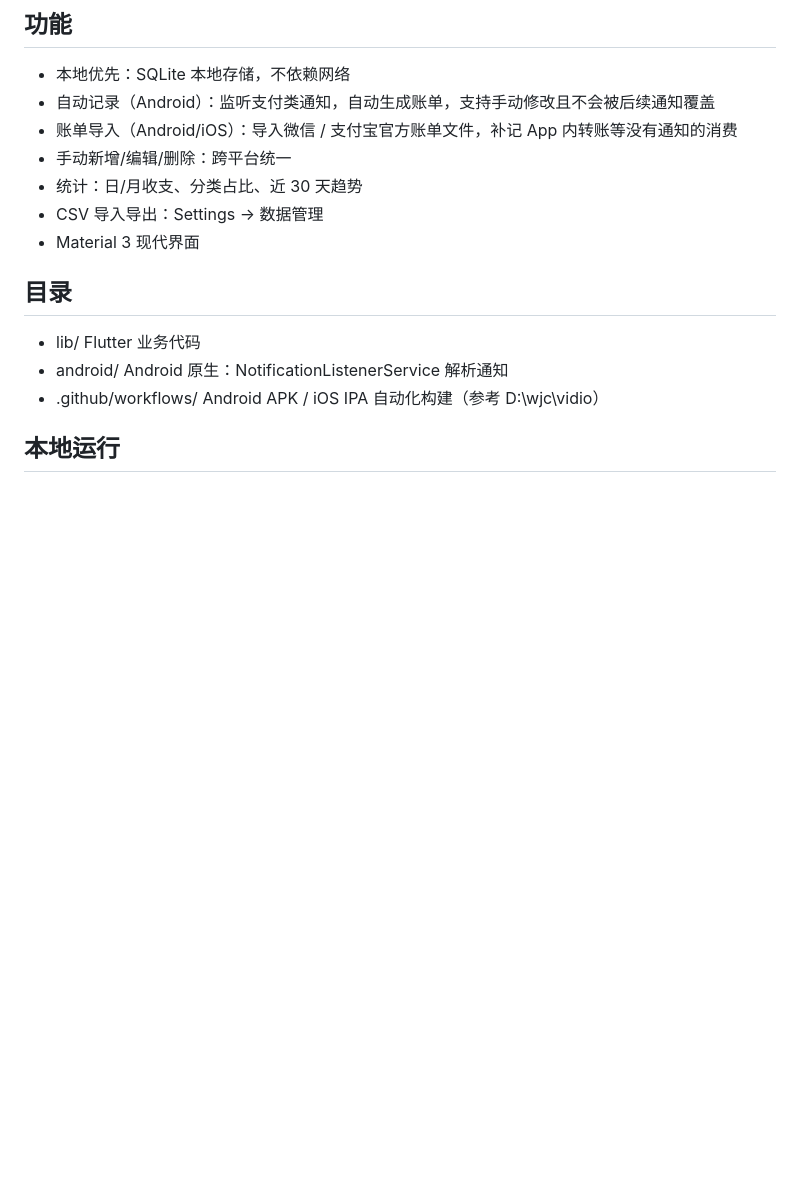
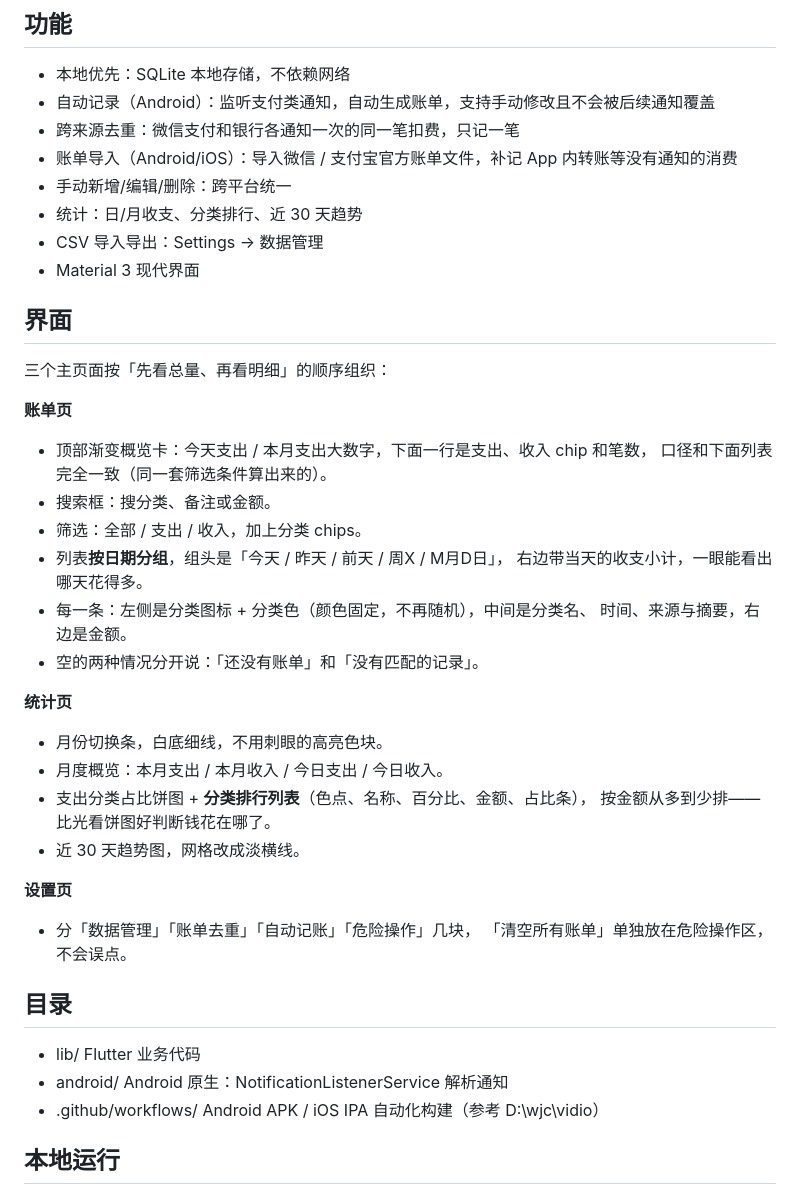
Before and after one commit to jinchao-wang/remember_app, a Markdown page: README.md, the part around one of its changes. GitHub-like rendering; blank space fills up the shorter version.

```diff
--- a/README.md
+++ b/README.md
@@ -6,11 +6,41 @@
 
 - 本地优先：SQLite 本地存储，不依赖网络
 - 自动记录（Android）：监听支付类通知，自动生成账单，支持手动修改且不会被后续通知覆盖
+- 跨来源去重：微信支付和银行各通知一次的同一笔扣费，只记一笔
 - 账单导入（Android/iOS）：导入微信 / 支付宝官方账单文件，补记 App 内转账等没有通知的消费
 - 手动新增/编辑/删除：跨平台统一
-- 统计：日/月收支、分类占比、近 30 天趋势
+- 统计：日/月收支、分类排行、近 30 天趋势
 - CSV 导入导出：Settings -> 数据管理
 - Material 3 现代界面
+
+## 界面
+
+三个主页面按「先看总量、再看明细」的顺序组织：
+
+**账单页**
+
+- 顶部渐变概览卡：今天支出 / 本月支出大数字，下面一行是支出、收入 chip 和笔数，
+  口径和下面列表完全一致（同一套筛选条件算出来的）。
+- 搜索框：搜分类、备注或金额。
+- 筛选：全部 / 支出 / 收入，加上分类 chips。
+- 列表**按日期分组**，组头是「今天 / 昨天 / 前天 / 周X / M月D日」，
+  右边带当天的收支小计，一眼能看出哪天花得多。
+- 每一条：左侧是分类图标 + 分类色（颜色固定，不再随机），中间是分类名、
+  时间、来源与摘要，右边是金额。
+- 空的两种情况分开说：「还没有账单」和「没有匹配的记录」。
+
+**统计页**
+
+- 月份切换条，白底细线，不用刺眼的高亮色块。
+- 月度概览：本月支出 / 本月收入 / 今日支出 / 今日收入。
+- 支出分类占比饼图 + **分类排行列表**（色点、名称、百分比、金额、占比条），
+  按金额从多到少排——比光看饼图好判断钱花在哪了。
+- 近 30 天趋势图，网格改成淡横线。
+
+**设置页**
+
+- 分「数据管理」「账单去重」「自动记账」「危险操作」几块，
+  「清空所有账单」单独放在危险操作区，不会误点。
 
 ## 目录
 
```
Also changed, not shown: other parts of README.md (+44 -0 lines).
